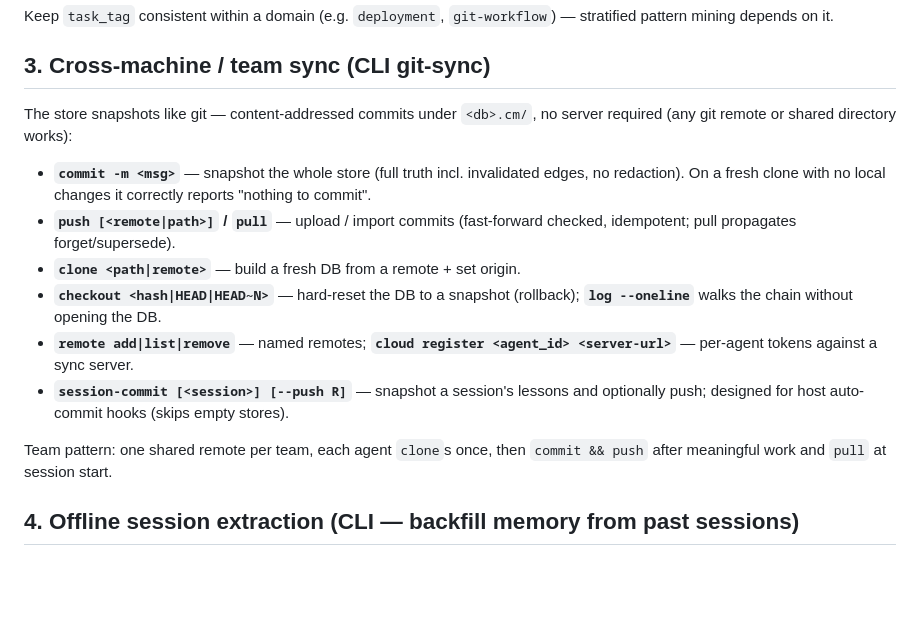
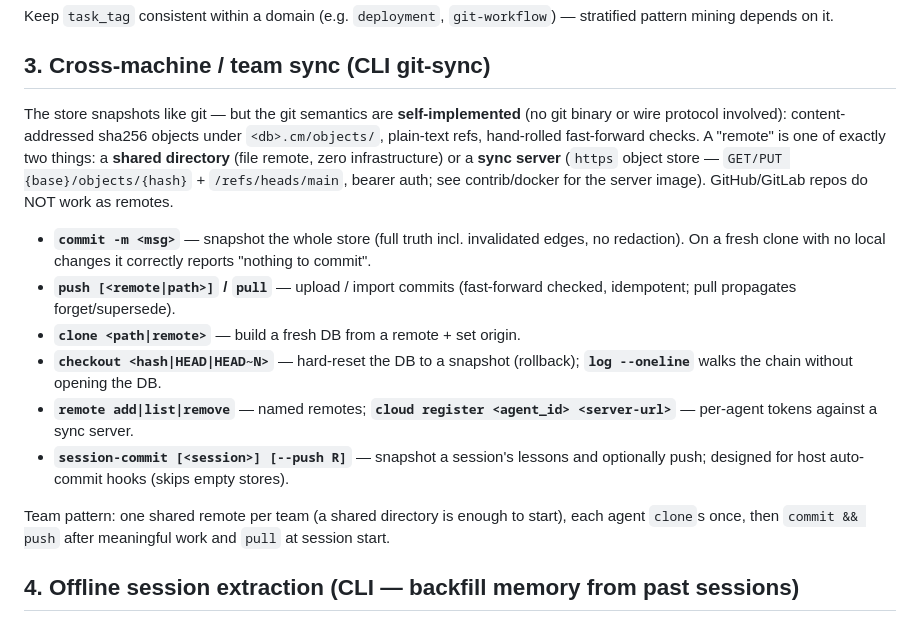
Before and after one commit to JingxuanC/causal-memory, a Markdown page: skills/causal-memory/SKILL.md, the part around the change. Drawn GitHub-style; blank space fills up the shorter version.

Commit message:
docs(skill): git-sync remotes are file dirs or https object stores — never git repos
The git semantics are self-implemented (content-addressed objects under
<db>.cm/, hand-rolled ff checks); the Remote enum is File | Http only.
Previous wording ('any git remote works') implied GitHub/GitLab repos
could serve as remotes — they cannot.

```diff
--- a/skills/causal-memory/SKILL.md
+++ b/skills/causal-memory/SKILL.md
@@ -101,8 +101,14 @@ Keep `task_tag` consistent within a domain (e.g. `deployment`,
 
 ## 3. Cross-machine / team sync (CLI git-sync)
 
-The store snapshots like git — content-addressed commits under `<db>.cm/`,
-no server required (any git remote or shared directory works):
+The store snapshots like git — but the git semantics are **self-implemented**
+(no git binary or wire protocol involved): content-addressed sha256 objects
+under `<db>.cm/objects/`, plain-text refs, hand-rolled fast-forward checks.
+A "remote" is one of exactly two things: a **shared directory** (file
+remote, zero infrastructure) or a **sync server** (`https` object store —
+`GET/PUT {base}/objects/{hash}` + `/refs/heads/main`, bearer auth; see
+contrib/docker for the server image). GitHub/GitLab repos do NOT work as
+remotes.
 
 - **`commit -m <msg>`** — snapshot the whole store (full truth incl.
   invalidated edges, no redaction). On a fresh clone with no local changes
@@ -118,8 +124,9 @@ no server required (any git remote or shared directory works):
   lessons and optionally push; designed for host auto-commit hooks
   (skips empty stores).
 
-Team pattern: one shared remote per team, each agent `clone`s once, then
-`commit && push` after meaningful work and `pull` at session start.
+Team pattern: one shared remote per team (a shared directory is enough to
+start), each agent `clone`s once, then `commit && push` after meaningful
+work and `pull` at session start.
 
 ## 4. Offline session extraction (CLI — backfill memory from past sessions)
 
```
